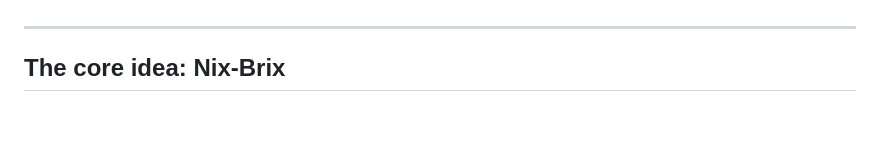
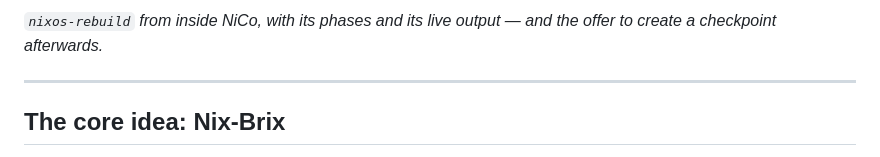
Before and after one commit to DSpayreR6/nico, a Markdown page: README.md, the part around one of its changes. Rendered like a GitHub page; folded sections open; blank space fills up the shorter version.

```diff
--- a/README.md
+++ b/README.md
@@ -12,3 +26,6 @@ Feedback and discussion: https://discourse.nixos.org/t/nico-nixos-configurator/7
+*`nixos-rebuild` from inside NiCo, with its phases and its live output — and the offer to create a checkpoint afterwards.*
+
+</details>
 
 ---
 
```
Also changed, not shown: other parts of README.md (+14 -0 lines).
